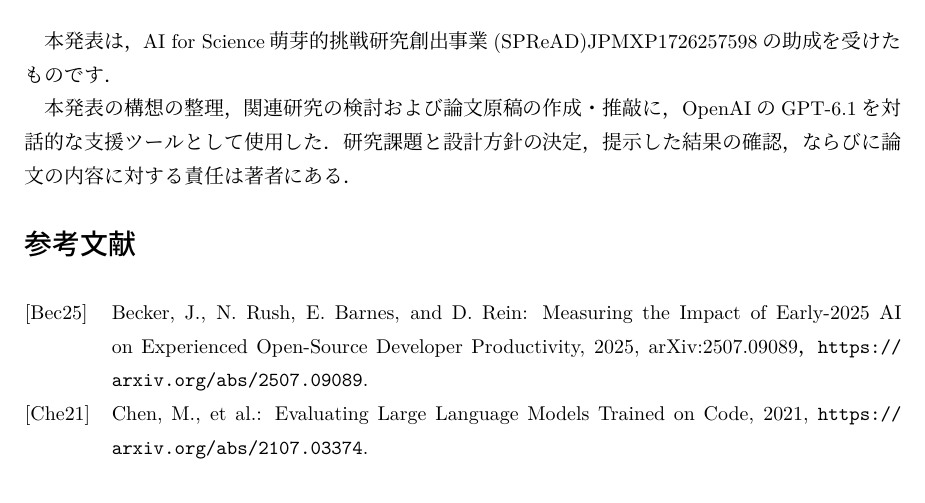
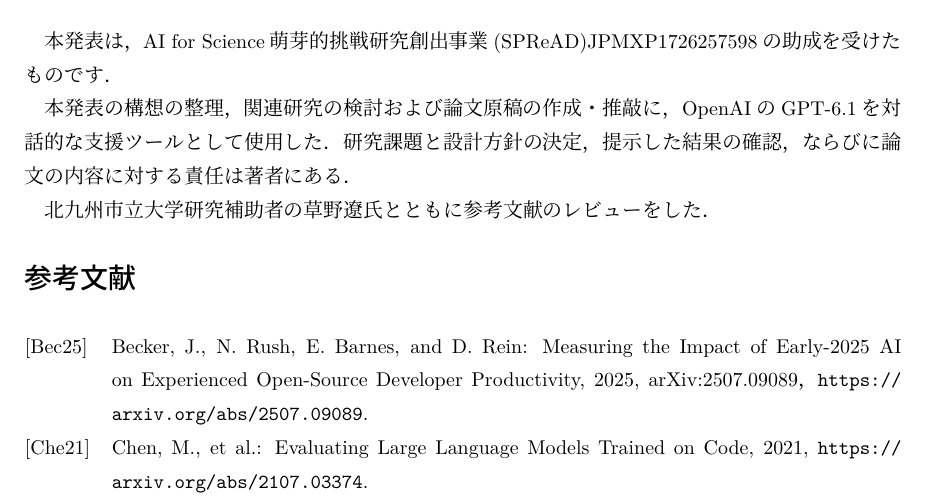
Before and after one commit to zacky1972/ai-code-validation, a LaTeX document (ref.tex): part of page 4 of 5, cut so that both start at the same text. Compiled offline with pLaTeX and dvipdfmx.

Commit message:
Add Acknowledgements info

```diff
--- a/ref.tex
+++ b/ref.tex
@@ -159,6 +159,7 @@ Sargentはシミュレーションについて，モデルの実装が正しい
 
 本発表の構想の整理，関連研究の検討および論文原稿の作成・推敲に，OpenAIのGPT-6.1を対話的な支援ツールとして使用した．研究課題と設計方針の決定，提示した結果の確認，ならびに論文の内容に対する責任は著者にある．
 
+北九州市立大学研究補助者の草野遼氏とともに参考文献のレビューをした．
 \bibliographystyle{jname}
 \bibliography{ref}
 
```
